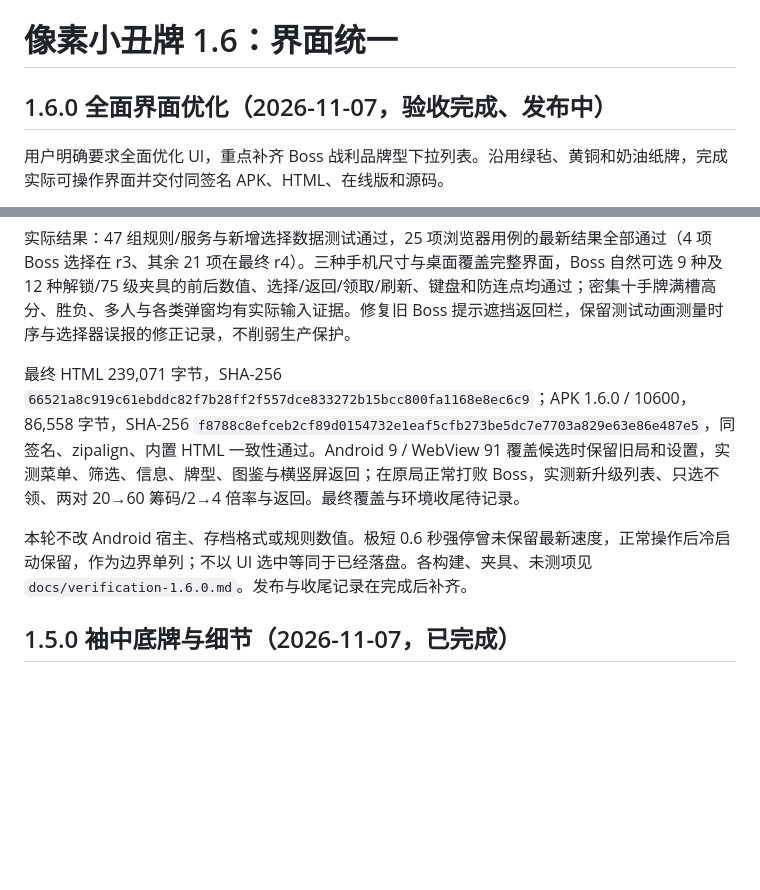
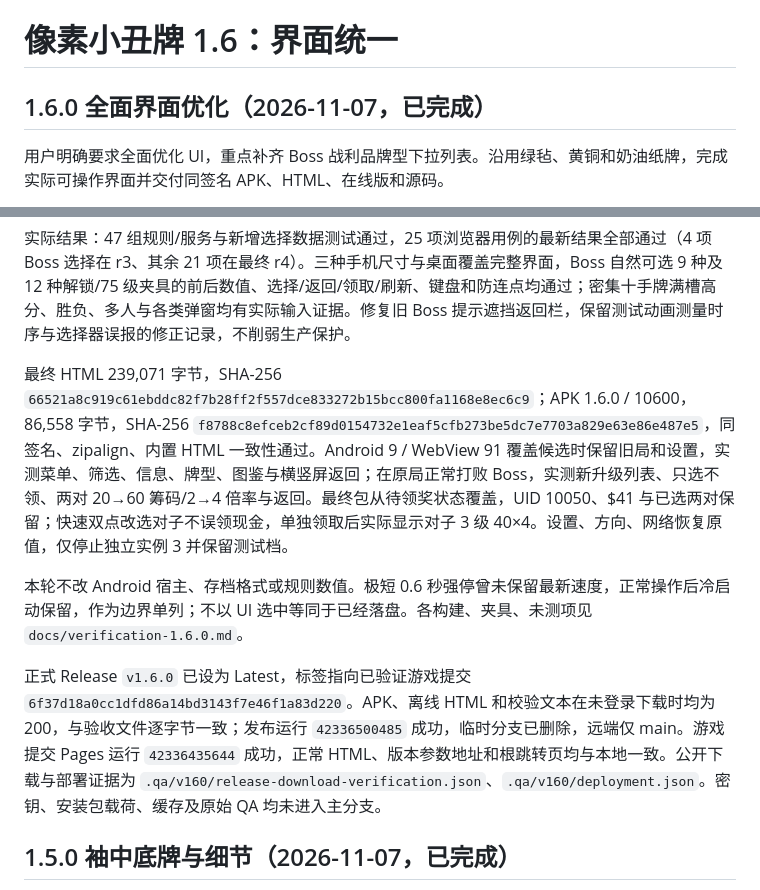
Before and after one commit to Hell-space/pixel-balatro, a Markdown page: SPEC.md, 2 parts joined by grey strips. GitHub-like rendering; blank space fills up the shorter version.

```diff
--- a/SPEC.md
+++ b/SPEC.md
@@ -1,6 +1,6 @@
 # 像素小丑牌 1.6：界面统一
 
-## 1.6.0 全面界面优化（2026-11-07，验收完成、发布中）
+## 1.6.0 全面界面优化（2026-11-07，已完成）
 
 用户明确要求全面优化 UI，重点补齐 Boss 战利品牌型下拉列表。沿用绿毡、黄铜和奶油纸牌，完成实际可操作界面并交付同签名 APK、HTML、在线版和源码。
 
@@ -14,9 +14,11 @@
 
 实际结果：47 组规则/服务与新增选择数据测试通过，25 项浏览器用例的最新结果全部通过（4 项 Boss 选择在 r3、其余 21 项在最终 r4）。三种手机尺寸与桌面覆盖完整界面，Boss 自然可选 9 种及 12 种解锁/75 级夹具的前后数值、选择/返回/领取/刷新、键盘和防连点均通过；密集十手牌满槽高分、胜负、多人与各类弹窗均有实际输入证据。修复旧 Boss 提示遮挡返回栏，保留测试动画测量时序与选择器误报的修正记录，不削弱生产保护。
 
-最终 HTML 239,071 字节，SHA-256 `66521a8c919c61ebddc82f7b28ff2f557dce833272b15bcc800fa1168e8ec6c9`；APK 1.6.0 / 10600，86,558 字节，SHA-256 `f8788c8efceb2cf89d0154732e1eaf5cfb273be5dc7e7703a829e63e86e487e5`，同签名、zipalign、内置 HTML 一致性通过。Android 9 / WebView 91 覆盖候选时保留旧局和设置，实测菜单、筛选、信息、牌型、图鉴与横竖屏返回；在原局正常打败 Boss，实测新升级列表、只选不领、两对 20→60 筹码/2→4 倍率与返回。最终覆盖与环境收尾待记录。
+最终 HTML 239,071 字节，SHA-256 `66521a8c919c61ebddc82f7b28ff2f557dce833272b15bcc800fa1168e8ec6c9`；APK 1.6.0 / 10600，86,558 字节，SHA-256 `f8788c8efceb2cf89d0154732e1eaf5cfb273be5dc7e7703a829e63e86e487e5`，同签名、zipalign、内置 HTML 一致性通过。Android 9 / WebView 91 覆盖候选时保留旧局和设置，实测菜单、筛选、信息、牌型、图鉴与横竖屏返回；在原局正常打败 Boss，实测新升级列表、只选不领、两对 20→60 筹码/2→4 倍率与返回。最终包从待领奖状态覆盖，UID 10050、$41 与已选两对保留；快速双点改选对子不误领现金，单独领取后实际显示对子 3 级 40×4。设置、方向、网络恢复原值，仅停止独立实例 3 并保留测试档。
 
-本轮不改 Android 宿主、存档格式或规则数值。极短 0.6 秒强停曾未保留最新速度，正常操作后冷启动保留，作为边界单列；不以 UI 选中等同于已经落盘。各构建、夹具、未测项见 `docs/verification-1.6.0.md`。发布与收尾记录在完成后补齐。
+本轮不改 Android 宿主、存档格式或规则数值。极短 0.6 秒强停曾未保留最新速度，正常操作后冷启动保留，作为边界单列；不以 UI 选中等同于已经落盘。各构建、夹具、未测项见 `docs/verification-1.6.0.md`。
+
+正式 Release `v1.6.0` 已设为 Latest，标签指向已验证游戏提交 `6f37d18a0cc1dfd86a14bd3143f7e46f1a83d220`。APK、离线 HTML 和校验文本在未登录下载时均为 200，与验收文件逐字节一致；发布运行 `42336500485` 成功，临时分支已删除，远端仅 main。游戏提交 Pages 运行 `42336435644` 成功，正常 HTML、版本参数地址和根跳转页均与本地一致。公开下载与部署证据为 `.qa/v160/release-download-verification.json`、`.qa/v160/deployment.json`。密钥、安装包载荷、缓存及原始 QA 均未进入主分支。
 
 ## 1.5.0 袖中底牌与细节（2026-11-07，已完成）
 
```
Also changed, not shown: docs/verification-1.6.0.md (+10 -2 lines).
